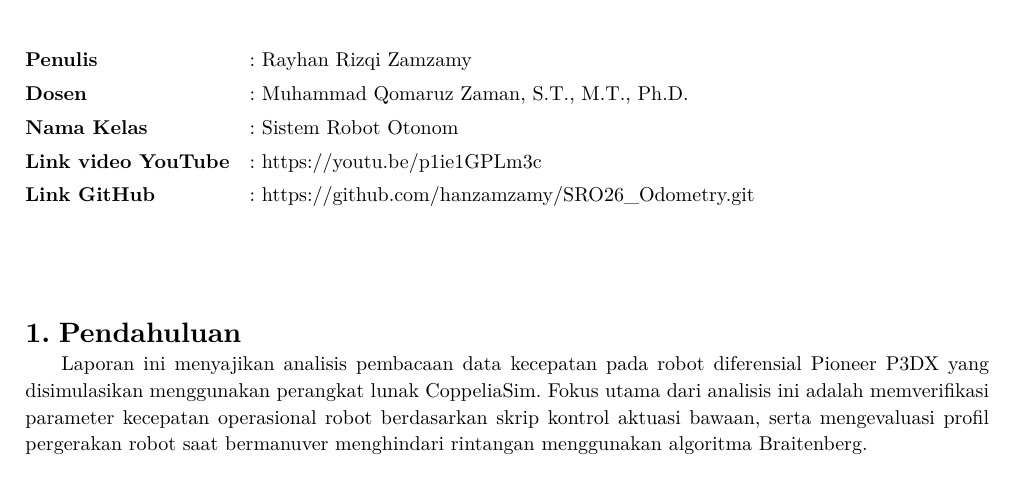
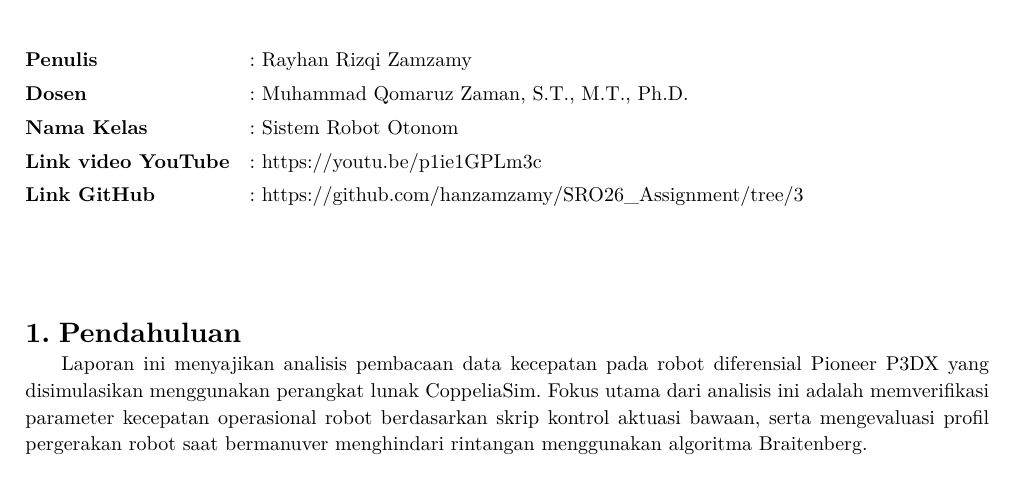
Before and after one commit to hanzamzamy/SRO26_Assignment, a Typst document (report/report.typ): part of page 1 of 2, cut so that both start at the same text. The pictures show the PDF file report/report.pdf that the author committed with the source.

Commit message:
update repo link on report

```diff
--- a/report/report.typ
+++ b/report/report.typ
@@ -35,7 +35,7 @@
   [*Dosen*], [: Muhammad Qomaruz Zaman, S.T., M.T., Ph.D.],
   [*Nama Kelas*], [: Sistem Robot Otonom],
   [*Link video YouTube*], [: #link("https://youtu.be/p1ie1GPLm3c")],
-  [*Link GitHub*], [: #link("https://github.com/hanzamzamy/SRO26_Odometry.git")]
+  [*Link GitHub*], [: #link("https://github.com/hanzamzamy/SRO26_Assignment/tree/3")]
 )
 #v(1.5cm)
 
```
Also changed, not shown: report/report.pdf.
